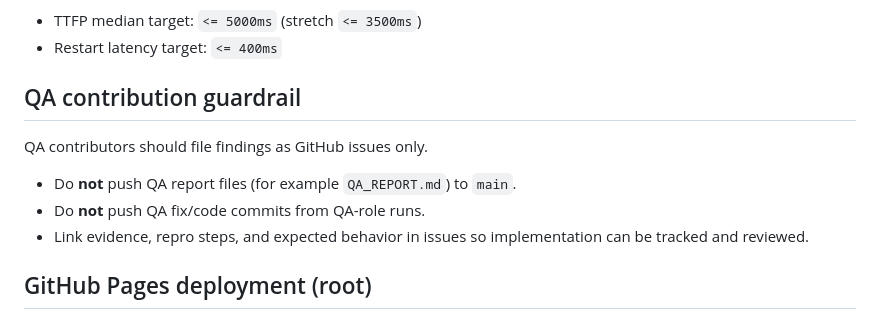
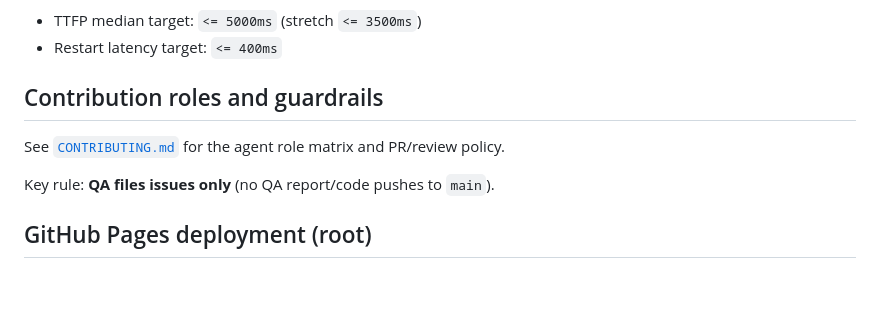
Before and after one commit to storiesbyariel/luxury-snake-web, a Markdown page: README.md, the part around the change. GitHub-like rendering; blank space fills up the shorter version.

Commit message:
Add agent role matrix and contribution guardrails

```diff
--- a/README.md
+++ b/README.md
@@ -64,13 +64,11 @@ Target guidance from release strategy:
 - TTFP median target: `<= 5000ms` (stretch `<= 3500ms`)
 - Restart latency target: `<= 400ms`
 
-## QA contribution guardrail
+## Contribution roles and guardrails
 
-QA contributors should file findings as GitHub issues only.
+See [`CONTRIBUTING.md`](./CONTRIBUTING.md) for the agent role matrix and PR/review policy.
 
-- Do **not** push QA report files (for example `QA_REPORT.md`) to `main`.
-- Do **not** push QA fix/code commits from QA-role runs.
-- Link evidence, repro steps, and expected behavior in issues so implementation can be tracked and reviewed.
+Key rule: **QA files issues only** (no QA report/code pushes to `main`).
 
 ## GitHub Pages deployment (root)
 
```
Also changed, not shown: CONTRIBUTING.md (added, +52 -0 lines).
